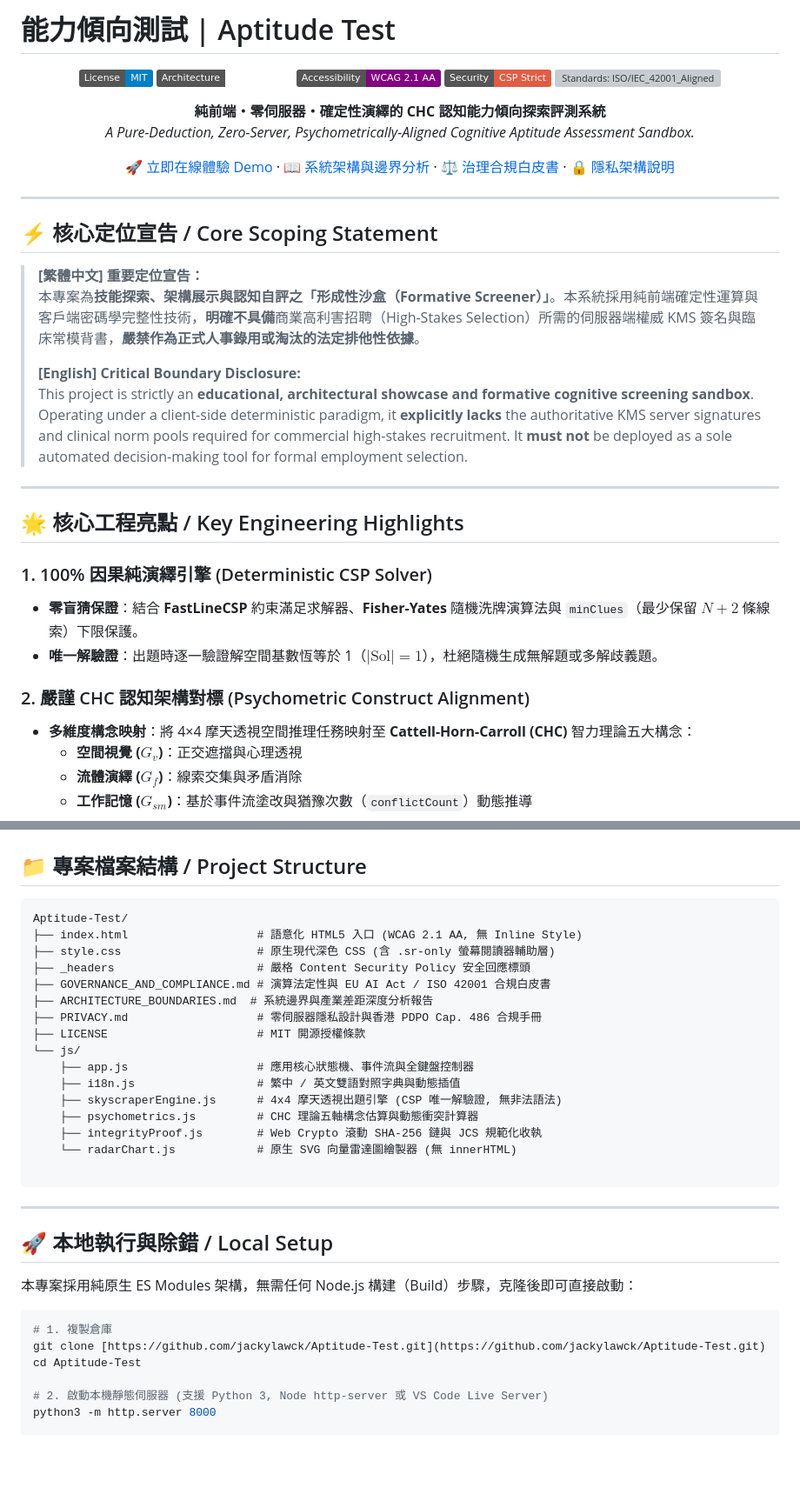
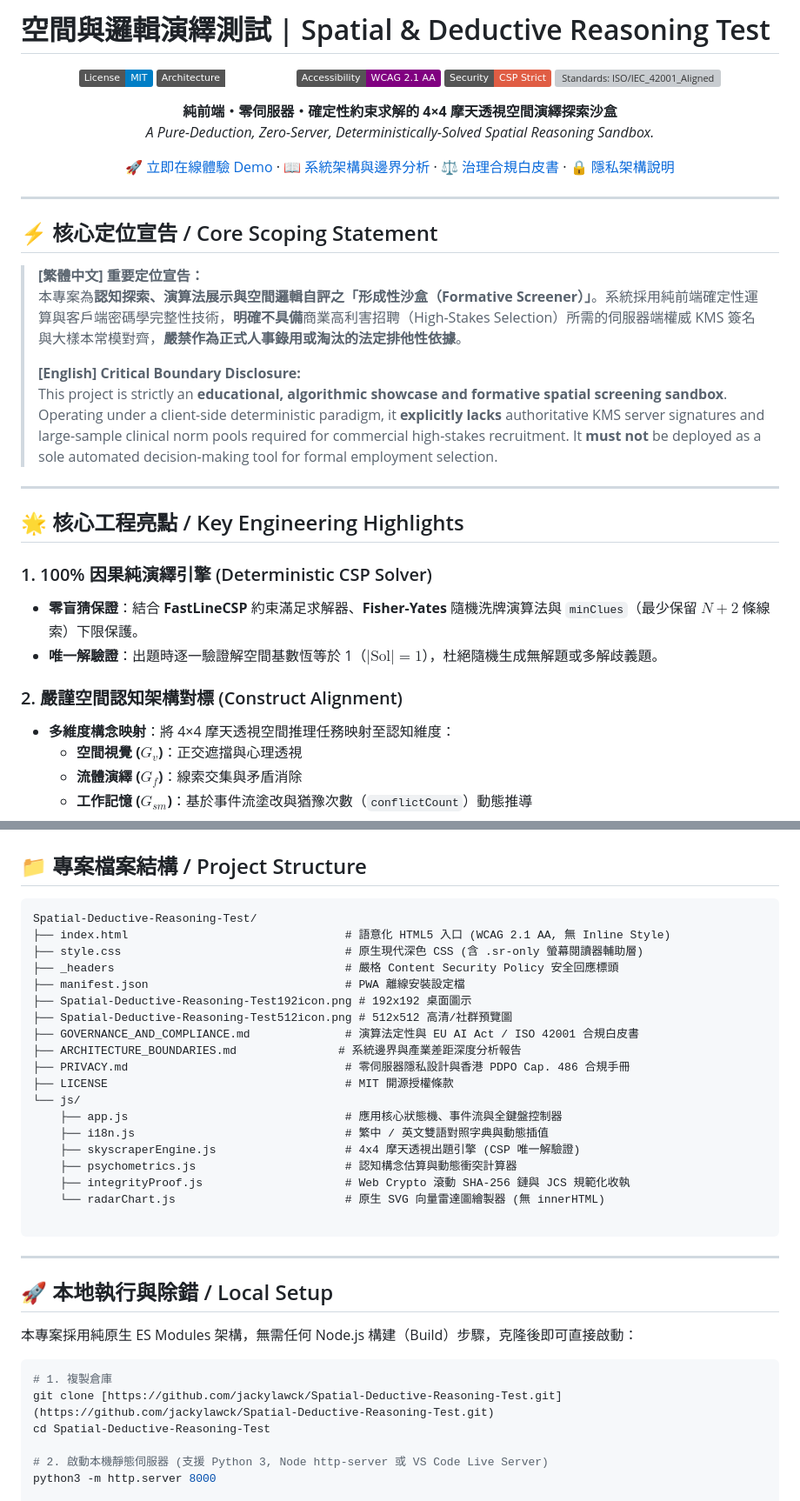
Before and after one commit to jackylawck/Aptitude-Test, a Markdown page: README.md, 2 parts joined by grey strips. Shown at 87% size. Drawn GitHub-style; badges without logos; blank space fills up the shorter version; grey boxes are pictures that could not be loaded.

````diff
--- a/README.md
+++ b/README.md
@@ -1,4 +1,4 @@
-# 能力傾向測試 | Aptitude Test
+# 空間與邏輯演繹測試 | Spatial & Deductive Reasoning Test
 
 <div align="center">
 
@@ -8,6 +8,6 @@
 [![Security: Strict_CSP](https://img.shields.io/badge/Security-CSP%20Strict-red.svg)](#)
 [![Standards: ISO/IEC_42001_Aligned](https://img.shields.io/badge/Standards-ISO%2FIEC%2042001-orange.svg)](#)
 
-**純前端・零伺服器・確定性演繹的 CHC 認知能力傾向探索評測系統**
-*A Pure-Deduction, Zero-Server, Psychometrically-Aligned Cognitive Aptitude Assessment Sandbox.*
+**純前端・零伺服器・確定性約束求解的 4×4 摩天透視空間演繹探索沙盒**
+*A Pure-Deduction, Zero-Server, Deterministically-Solved Spatial Reasoning Sandbox.*
 
@@ -20,10 +20,10 @@
 ## ⚡ 核心定位宣告 / Core Scoping Statement
 
 > **[繁體中文] 重要定位宣告：**
-> 本專案為**技能探索、架構展示與認知自評之「形成性沙盒（Formative Screener）」**。本系統採用純前端確定性運算與客戶端密碼學完整性技術，**明確不具備**商業高利害招聘（High-Stakes Selection）所需的伺服器端權威 KMS 簽名與臨床常模背書，**嚴禁作為正式人事錄用或淘汰的法定排他性依據**。
+> 本專案為**認知探索、演算法展示與空間邏輯自評之「形成性沙盒（Formative Screener）」**。系統採用純前端確定性運算與客戶端密碼學完整性技術，**明確不具備**商業高利害招聘（High-Stakes Selection）所需的伺服器端權威 KMS 簽名與大樣本常模對齊，**嚴禁作為正式人事錄用或淘汰的法定排他性依據**。
 >
 > **[English] Critical Boundary Disclosure:**
-> This project is strictly an **educational, architectural showcase and formative cognitive screening sandbox**. Operating under a client-side deterministic paradigm, it **explicitly lacks** the authoritative KMS server signatures and clinical norm pools required for commercial high-stakes recruitment. It **must not** be deployed as a sole automated decision-making tool for formal employment selection.
+> This project is strictly an **educational, algorithmic showcase and formative spatial screening sandbox**. Operating under a client-side deterministic paradigm, it **explicitly lacks** authoritative KMS server signatures and large-sample clinical norm pools required for commercial high-stakes recruitment. It **must not** be deployed as a sole automated decision-making tool for formal employment selection.
 
 ---
 
@@ -33,8 +33,8 @@
 - **零盲猜保證**：結合 **FastLineCSP** 約束滿足求解器、**Fisher-Yates** 隨機洗牌演算法與 `minClues`（最少保留 $N+2$ 條線索）下限保護。
 - **唯一解驗證**：出題時逐一驗證解空間基數恆等於 1（$\vert{}\text{Sol}\vert{} = 1$），杜絕隨機生成無解題或多解歧義題。
 
-### 2. 嚴謹 CHC 認知架構對標 (Psychometric Construct Alignment)
-- **多維度構念映射**：將 4×4 摩天透視空間推理任務映射至 **Cattell-Horn-Carroll (CHC)** 智力理論五大構念：
+### 2. 嚴謹空間認知架構對標 (Construct Alignment)
+- **多維度構念映射**：將 4×4 摩天透視空間推理任務映射至認知維度：
   - **空間視覺 ($G_v$)**：正交遮擋與心理透視
   - **流體演繹 ($G_f$)**：線索交集與矛盾消除
   - **工作記憶 ($G_{sm}$)**：基於事件流塗改與猶豫次數（`conflictCount`）動態推導
@@ -88,21 +88,24 @@
 ## 📁 專案檔案結構 / Project Structure
 
 ```text
-Aptitude-Test/
-├── index.html                   # 語意化 HTML5 入口 (WCAG 2.1 AA, 無 Inline Style)
-├── style.css                    # 原生現代深色 CSS (含 .sr-only 螢幕閱讀器輔助層)
-├── _headers                     # 嚴格 Content Security Policy 安全回應標頭
-├── GOVERNANCE_AND_COMPLIANCE.md # 演算法定性與 EU AI Act / ISO 42001 合規白皮書
-├── ARCHITECTURE_BOUNDARIES.md  # 系統邊界與產業差距深度分析報告
-├── PRIVACY.md                   # 零伺服器隱私設計與香港 PDPO Cap. 486 合規手冊
-├── LICENSE                      # MIT 開源授權條款
+Spatial-Deductive-Reasoning-Test/
+├── index.html                                # 語意化 HTML5 入口 (WCAG 2.1 AA, 無 Inline Style)
+├── style.css                                 # 原生現代深色 CSS (含 .sr-only 螢幕閱讀器輔助層)
+├── _headers                                  # 嚴格 Content Security Policy 安全回應標頭
+├── manifest.json                             # PWA 離線安裝設定檔
+├── Spatial-Deductive-Reasoning-Test192icon.png # 192x192 桌面圖示
+├── Spatial-Deductive-Reasoning-Test512icon.png # 512x512 高清/社群預覽圖
+├── GOVERNANCE_AND_COMPLIANCE.md              # 演算法定性與 EU AI Act / ISO 42001 合規白皮書
+├── ARCHITECTURE_BOUNDARIES.md               # 系統邊界與產業差距深度分析報告
+├── PRIVACY.md                                # 零伺服器隱私設計與香港 PDPO Cap. 486 合規手冊
+├── LICENSE                                   # MIT 開源授權條款
 └── js/
-    ├── app.js                   # 應用核心狀態機、事件流與全鍵盤控制器
-    ├── i18n.js                  # 繁中 / 英文雙語對照字典與動態插值
-    ├── skyscraperEngine.js      # 4x4 摩天透視出題引擎 (CSP 唯一解驗證, 無非法語法)
-    ├── psychometrics.js         # CHC 理論五軸構念估算與動態衝突計算器
-    ├── integrityProof.js        # Web Crypto 滾動 SHA-256 鏈與 JCS 規範化收執
-    └── radarChart.js            # 原生 SVG 向量雷達圖繪製器 (無 innerHTML)
+    ├── app.js                                # 應用核心狀態機、事件流與全鍵盤控制器
+    ├── i18n.js                               # 繁中 / 英文雙語對照字典與動態插值
+    ├── skyscraperEngine.js                   # 4x4 摩天透視出題引擎 (CSP 唯一解驗證)
+    ├── psychometrics.js                      # 認知構念估算與動態衝突計算器
+    ├── integrityProof.js                     # Web Crypto 滾動 SHA-256 鏈與 JCS 規範化收執
+    └── radarChart.js                         # 原生 SVG 向量雷達圖繪製器 (無 innerHTML)
 
 ```
 
@@ -114,8 +117,8 @@ Aptitude-Test/
 
 ```bash
 # 1. 複製倉庫
-git clone [https://github.com/jackylawck/Aptitude-Test.git](https://github.com/jackylawck/Aptitude-Test.git)
-cd Aptitude-Test
+git clone [https://github.com/jackylawck/Spatial-Deductive-Reasoning-Test.git](https://github.com/jackylawck/Spatial-Deductive-Reasoning-Test.git)
+cd Spatial-Deductive-Reasoning-Test
 
 # 2. 啟動本機靜態伺服器 (支援 Python 3, Node http-server 或 VS Code Live Server)
 python3 -m http.server 8000
````
Also changed, not shown: other parts of README.md (+4 -4 lines).
